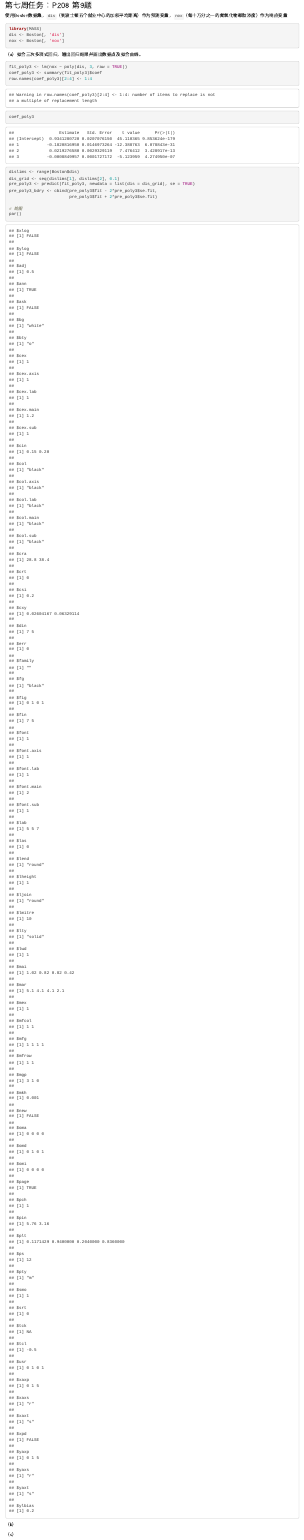
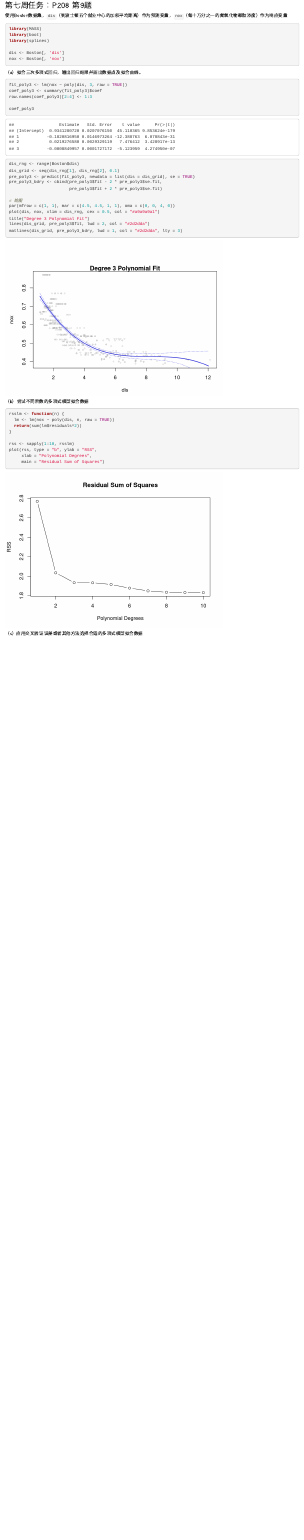
Before and after one commit to Aujkst/semester_2020, an R Markdown document (STA403 Data Mining & Statistical Computing/sjwj_ass4.Rmd): the page in a window 1100 px wide, from 110 px down. Rendered offline with R 4.5, knitr and Pandoc, with nearby package versions; some code elsewhere in the file could not run offline.

Commit message:
Assignment4

````diff
--- a/STA403 Data Mining & Statistical Computing/sjwj_ass4.Rmd
+++ b/STA403 Data Mining & Statistical Computing/sjwj_ass4.Rmd
@@ -22,6 +22,9 @@ knitr::opts_chunk$set(echo = TRUE)
 
 ```{r boston library}
 library(MASS)
+library(boot)
+library(splines)
+
 dis <- Boston[, 'dis']
 nox <- Boston[, 'nox']
 ```
@@ -31,21 +34,39 @@ nox <- Boston[, 'nox']
 ```{r boston poly}
 fit_poly3 <- lm(nox ~ poly(dis, 3, raw = TRUE))
 coef_poly3 <- summary(fit_poly3)$coef
-row.names(coef_poly3)[2:4] <- 1:4
+row.names(coef_poly3)[2:4] <- 1:3
 
 coef_poly3
 ```
 ```{r }
-dislims <- range(Boston$dis)
-dis_grid <- seq(dislims[1], dislims[2], 0.1)
+dis_rng <- range(Boston$dis)
+dis_grid <- seq(dis_rng[1], dis_rng[2], 0.1)
 pre_poly3 <- predict(fit_poly3, newdata = list(dis = dis_grid), se = TRUE)
-pre_poly3_bdry <- cbind(pre_poly3$fit - 2*pre_poly3$se.fit,
-                        pre_poly3$fit + 2*pre_poly3$se.fit)
+pre_poly3_bdry <- cbind(pre_poly3$fit - 2 * pre_poly3$se.fit,
+                        pre_poly3$fit + 2 * pre_poly3$se.fit)
 
 # 绘图
-par()
+par(mfrow = c(1, 1), mar = c(4.5, 4.5, 1, 1), oma = c(0, 0, 4, 0))
+plot(dis, nox, xlim = dis_rng, cex = 0.5, col = "#a9a9a9a1")
+title("Degree 3 Polynomial Fit")
+lines(dis_grid, pre_poly3$fit, lwd = 2, col = "#2d2dda")
+matlines(dis_grid, pre_poly3_bdry, lwd = 1, col = "#2d2dda", lty = 3)
 ```
 
-（b）
+（b）尝试不同阶数的多项式模型拟合数据
+
+```{r boston compareModel}
+rsslm <- function(n) {
+  lm <- lm(nox ~ poly(dis, n, raw = TRUE))
+  return(sum(lm$residuals^2))
+}
+
+rss <- sapply(1:10, rsslm)
+plot(rss, type = "b", ylab = "RSS",
+     xlab = "Polynomial Degrees",
+     main = "Residual Sum of Squares")
+```
+
+（c）应用交叉验证误差或者其他方法选择合适的多项式模型拟合数据
 
 ```{r boston}
@@ -53,5 +83,4 @@ par()
 ```
 
-（c）
+（d）拟合回归样条，输出自由度为4时候的结果，阐述选择结点的过程，画出拟合曲线
 
-```{r boston}
````
Also changed, not shown: STA403 Data Mining & Statistical Computing/sjwj_ass4.Rmd (16 more changed lines).
